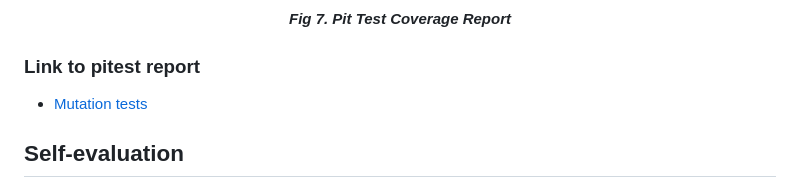
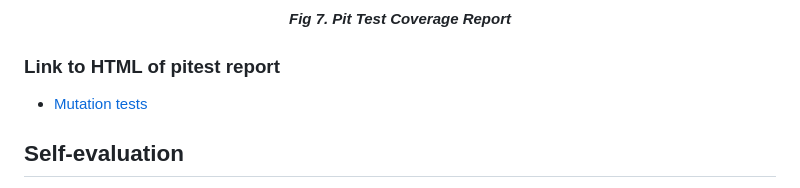
Before and after one commit to diogovenade/ldts-snake, a Markdown page: docs/README.md, the part around the change. Drawn GitHub-style.

```diff
--- a/docs/README.md
+++ b/docs/README.md
@@ -161,7 +161,7 @@ The removal of this smell implied larger scale changes to the code as the automa
   <b><i>Fig 7. Pit Test Coverage Report</i></b>
 </p>
 
-### Link to pitest report
+### Link to HTML of pitest report
 - [Mutation tests](Pit%20Test%20Coverage%20Report%20Webpage.html)
 
 ## Self-evaluation
```
